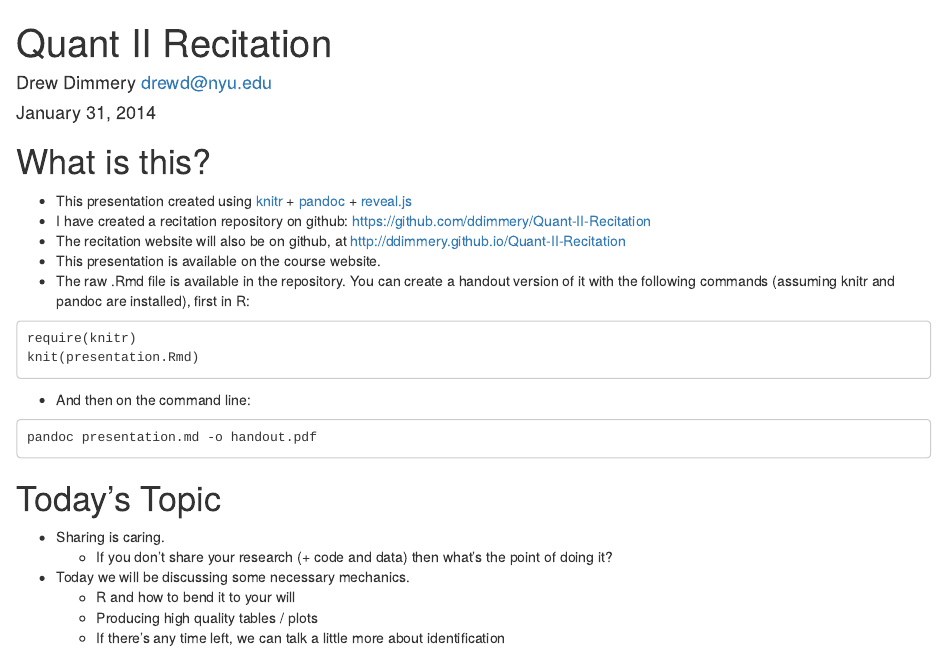
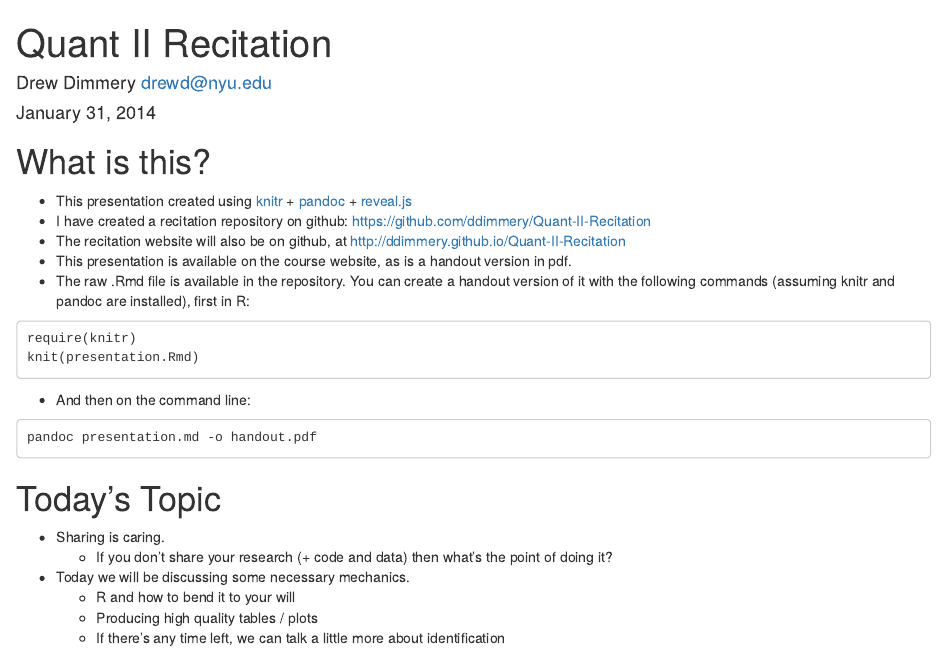
Before and after one commit to ddimmery/Quant-II-Recitation, an R Markdown document (2014-01-31/presentation.Rmd): the page in a window 1100 px wide, from its top. Rendered offline with R 4.5, knitr and Pandoc, with nearby package versions; some code elsewhere in the file could not run offline.

Commit message:
Added handout info

````diff
--- a/2014-01-31/presentation.Rmd
+++ b/2014-01-31/presentation.Rmd
@@ -7,7 +7,7 @@
 - This presentation created using [knitr](http://yihui.name/knitr/) + [pandoc](http://johnmacfarlane.net/pandoc/) + [reveal.js](http://lab.hakim.se/reveal-js/)
 - I have created a recitation repository on github: [https://github.com/ddimmery/Quant-II-Recitation](https://github.com/ddimmery/Quant-II-Recitation)
 - The recitation website will also be on github, at [http://ddimmery.github.io/Quant-II-Recitation](http://ddimmery.github.io/Quant-II-Recitation)
-- This presentation is available on the course website.
+- This presentation is available on the course website, as is a handout version in pdf.
 - The raw .Rmd file is available in the repository. You can create a handout version of it with the following commands (assuming knitr and pandoc are installed), first in R:
 ```
 require(knitr)
````
